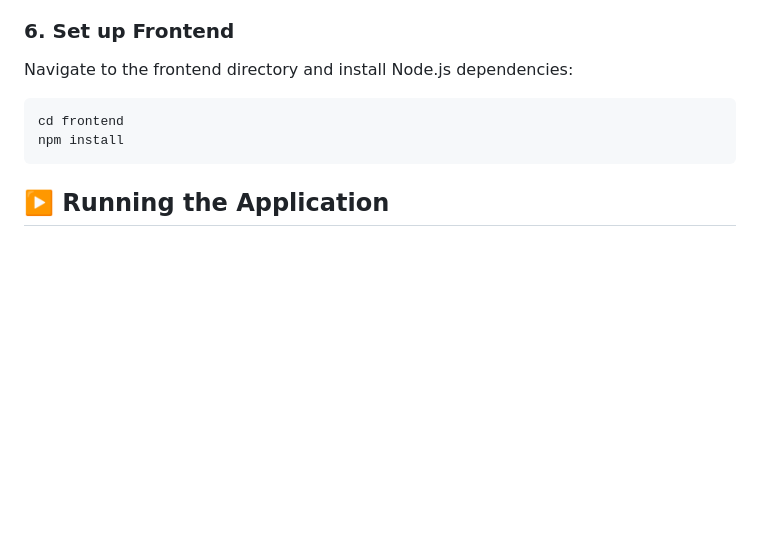
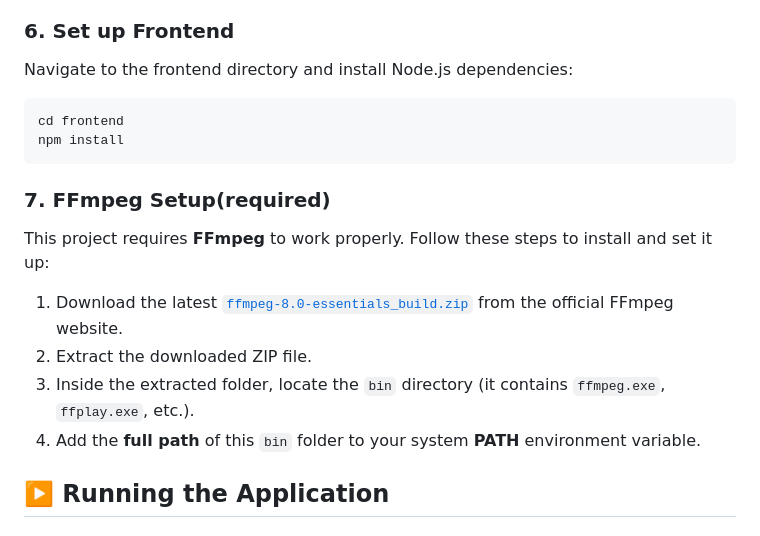
Before and after one commit to grvup/weatherbot, a Markdown page: README.md, the part around the change. Drawn GitHub-style; blank space fills up the shorter version.

````diff
--- a/README.md
+++ b/README.md
@@ -85,6 +85,15 @@ cd frontend
 npm install
 ```
 
+### 7. FFmpeg Setup(required)
+
+This project requires **FFmpeg** to work properly. Follow these steps to install and set it up:
+
+1. Download the latest [`ffmpeg-8.0-essentials_build.zip`](https://www.gyan.dev/ffmpeg/builds/) from the official FFmpeg website.
+2. Extract the downloaded ZIP file.
+3. Inside the extracted folder, locate the `bin` directory (it contains `ffmpeg.exe`, `ffplay.exe`, etc.).
+4. Add the **full path** of this `bin` folder to your system **PATH** environment variable.
+
 ## ▶️ Running the Application
 
 ### 1. Start the FastAPI Backend
````
